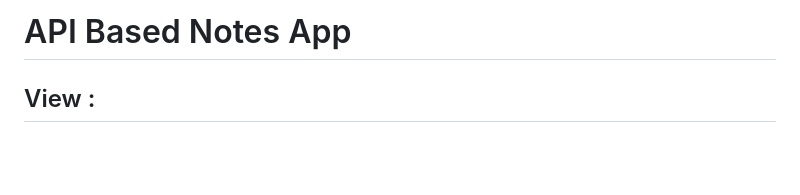
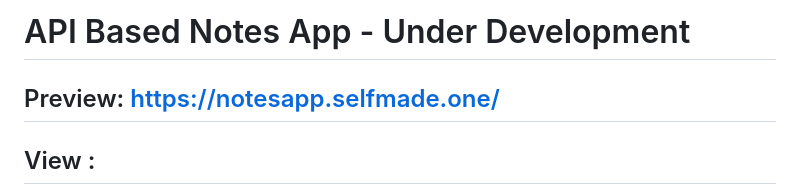
Before and after one commit to Praveenms13/Rest-API-Server, a Markdown page: README.md, the part around the change. GitHub-like rendering; blank space fills up the shorter version.

```diff
--- a/README.md
+++ b/README.md
@@ -1,5 +1,6 @@
-# API Based Notes App
+# API Based Notes App - Under Development
 
+## Preview: https://notesapp.selfmade.one/
 ## View :
 ![alt text](_resources/images/view.png)
 This Repo has only Backend codes for the notes app(Soon it'll be available as python app or android app) which follows OAuth 2.0, REST API Protocols.
```
